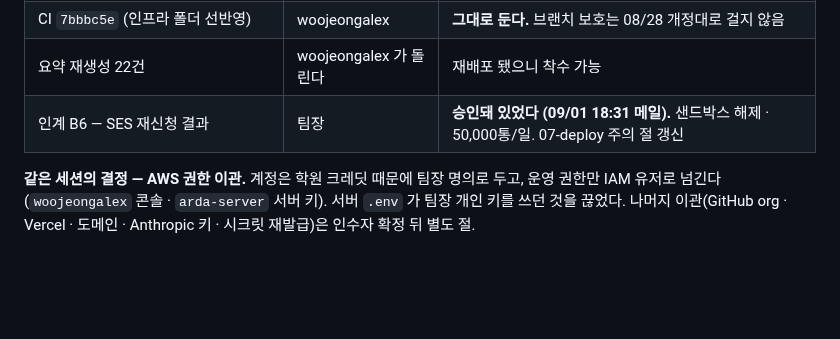
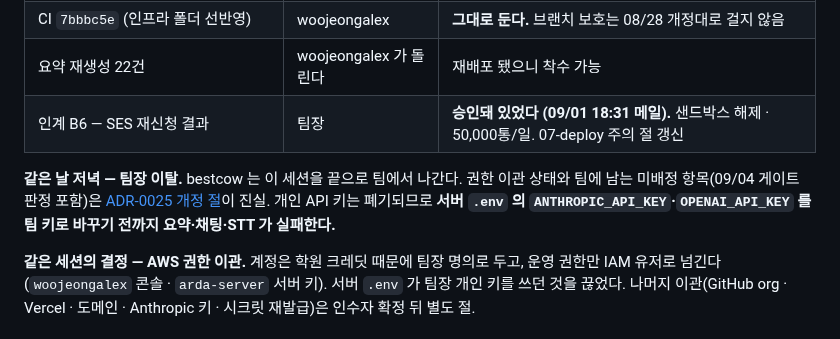
Before and after one commit to Seuk-Team/Arda, a Markdown page: docs/00_overview/06-weekly.md, the part around the change. GitHub-like rendering; blank space fills up the shorter version.

```diff
--- a/docs/00_overview/06-weekly.md
+++ b/docs/00_overview/06-weekly.md
@@ -279,6 +279,8 @@
 | CI `7bbbc5e` (인프라 폴더 선반영) | woojeongalex | **그대로 둔다.** 브랜치 보호는 08/28 개정대로 걸지 않음 |
 | 요약 재생성 22건 | woojeongalex 가 돌린다 | 재배포 됐으니 착수 가능 |
 | 인계 B6 — SES 재신청 결과 | 팀장 | **승인돼 있었다 (09/01 18:31 메일).** 샌드박스 해제 · 50,000통/일. 07-deploy 주의 절 갱신 |
+
+**같은 날 저녁 — 팀장 이탈.** bestcow 는 이 세션을 끝으로 팀에서 나간다. 권한 이관 상태와 팀에 남는 미배정 항목(09/04 게이트 판정 포함)은 [ADR-0025 개정 절](../03_decision/0025-운영-권한-이관.md)이 진실. 개인 API 키는 폐기되므로 **서버 `.env` 의 `ANTHROPIC_API_KEY`·`OPENAI_API_KEY` 를 팀 키로 바꾸기 전까지 요약·채팅·STT 가 실패한다.**
 
 **같은 세션의 결정 — AWS 권한 이관.** 계정은 학원 크레딧 때문에 팀장 명의로 두고, 운영 권한만 IAM 유저로 넘긴다(`woojeongalex` 콘솔 · `arda-server` 서버 키). 서버 `.env` 가 팀장 개인 키를 쓰던 것을 끊었다. 나머지 이관(GitHub org · Vercel · 도메인 · Anthropic 키 · 시크릿 재발급)은 인수자 확정 뒤 별도 절.
 
```
Also changed, not shown: docs/00_overview/04-team.md (+1 -1 lines), docs/03_decision/0025-운영-권한-이관.md (+12 -1 lines).
